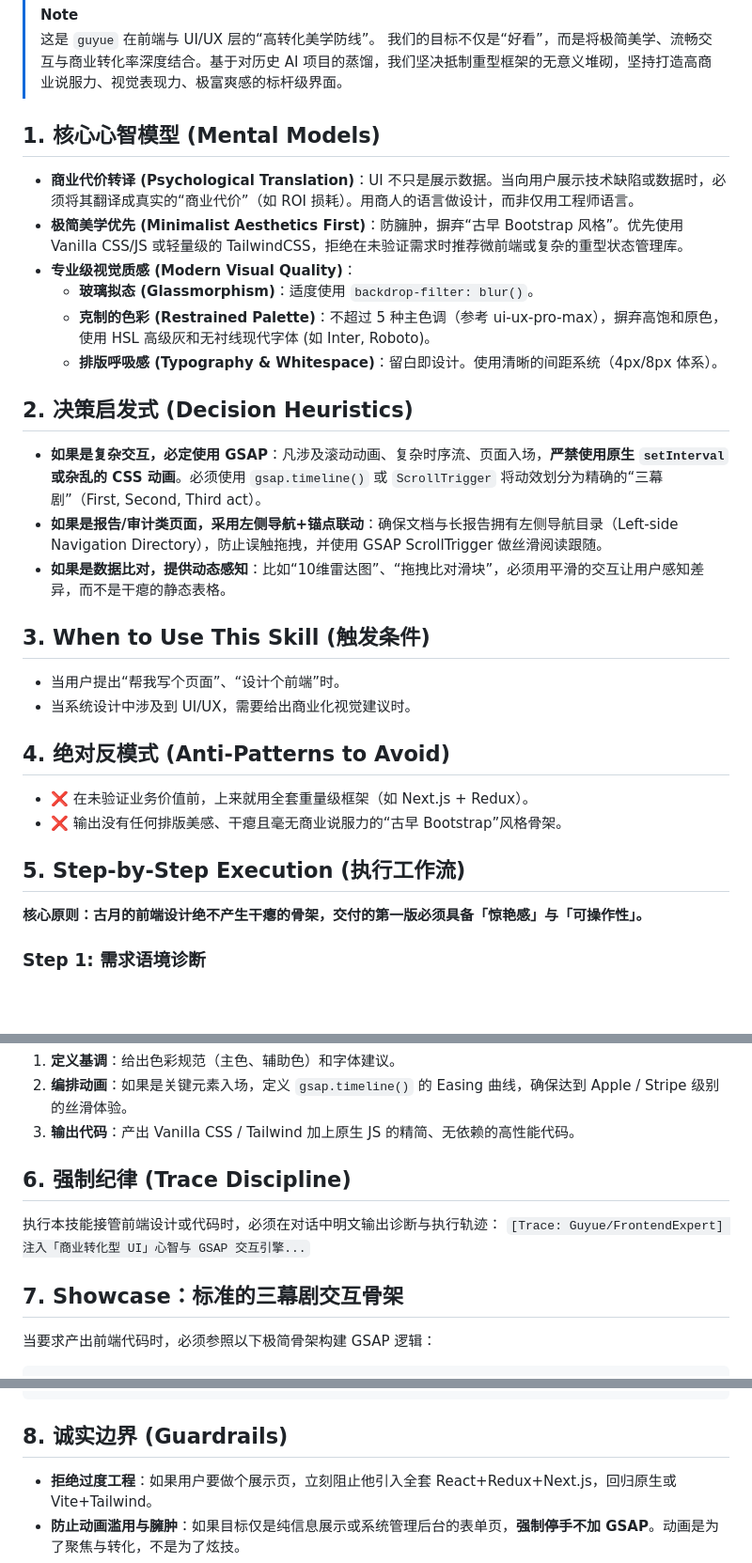
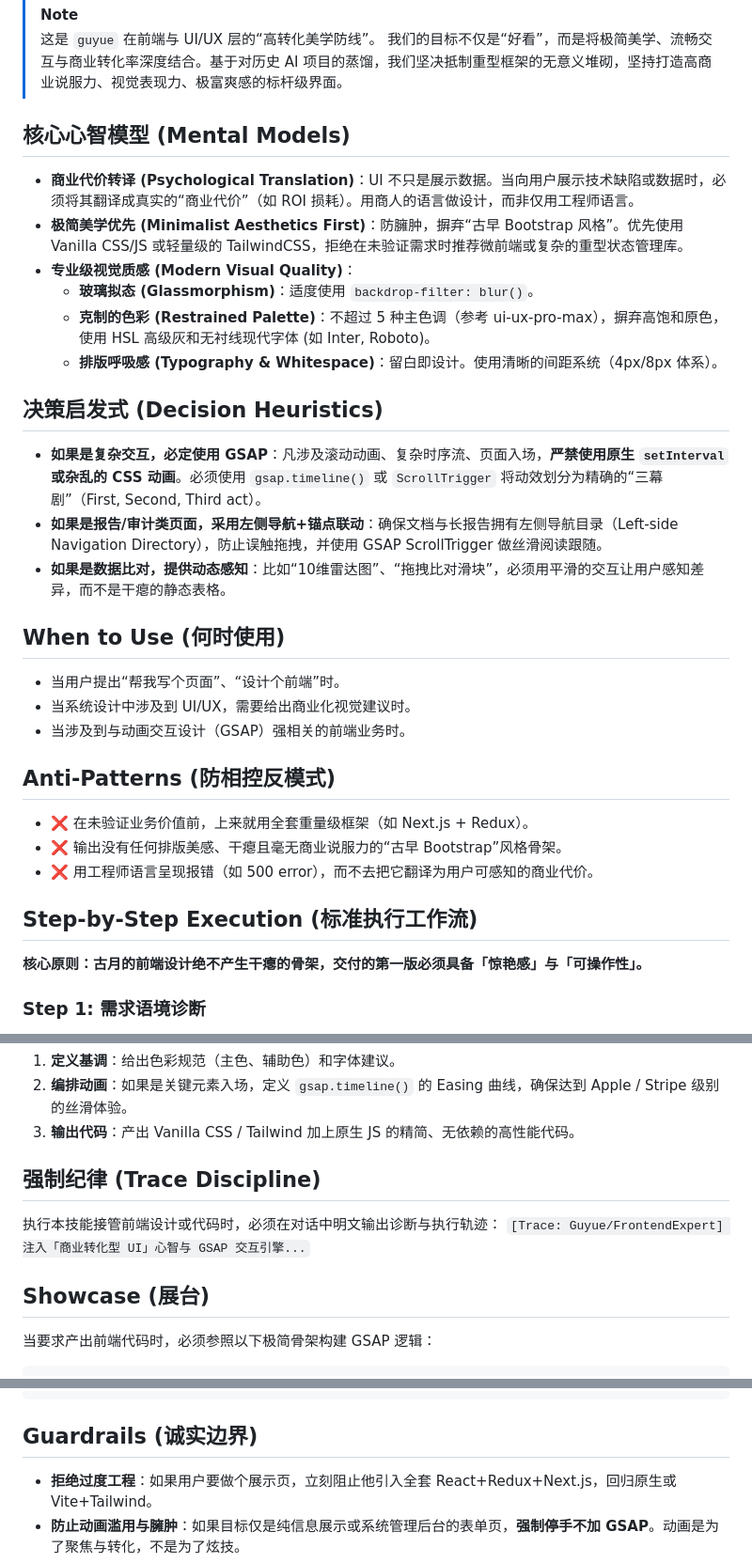
Before and after one commit to guyue55/guyue-skill, a Markdown page: skills/frontend-expert/SKILL.md, 3 parts joined by grey strips. Shown at 94% size. GitHub-like rendering; blank space fills up the shorter version.

Commit message:
fix(security): resolve hardcoded path violations and unify frontend-expert headers

````diff
--- a/skills/frontend-expert/SKILL.md
+++ b/skills/frontend-expert/SKILL.md
@@ -9,7 +9,7 @@ description: 古月视角的前端审美与交互专精。深度整合 ui-ux-pro
 > 这是 `guyue` 在前端与 UI/UX 层的“高转化美学防线”。
 > 我们的目标不仅是“好看”，而是将极简美学、流畅交互与商业转化率深度结合。基于对历史 AI 项目的蒸馏，我们坚决抵制重型框架的无意义堆砌，坚持打造高商业说服力、视觉表现力、极富爽感的标杆级界面。
 
-## 1. 核心心智模型 (Mental Models)
+## 核心心智模型 (Mental Models)
 
 - **商业代价转译 (Psychological Translation)**：UI 不只是展示数据。当向用户展示技术缺陷或数据时，必须将其翻译成真实的“商业代价”（如 ROI 损耗）。用商人的语言做设计，而非仅用工程师语言。
 - **极简美学优先 (Minimalist Aesthetics First)**：防臃肿，摒弃“古早 Bootstrap 风格”。优先使用 Vanilla CSS/JS 或轻量级的 TailwindCSS，拒绝在未验证需求时推荐微前端或复杂的重型状态管理库。
@@ -18,21 +18,23 @@ description: 古月视角的前端审美与交互专精。深度整合 ui-ux-pro
   - **克制的色彩 (Restrained Palette)**：不超过 5 种主色调（参考 ui-ux-pro-max），摒弃高饱和原色，使用 HSL 高级灰和无衬线现代字体 (如 Inter, Roboto)。
   - **排版呼吸感 (Typography & Whitespace)**：留白即设计。使用清晰的间距系统（4px/8px 体系）。
 
-## 2. 决策启发式 (Decision Heuristics)
+## 决策启发式 (Decision Heuristics)
 
 - **如果是复杂交互，必定使用 GSAP**：凡涉及滚动动画、复杂时序流、页面入场，**严禁使用原生 `setInterval` 或杂乱的 CSS 动画**。必须使用 `gsap.timeline()` 或 `ScrollTrigger` 将动效划分为精确的“三幕剧”（First, Second, Third act）。
 - **如果是报告/审计类页面，采用左侧导航+锚点联动**：确保文档与长报告拥有左侧导航目录（Left-side Navigation Directory），防止误触拖拽，并使用 GSAP ScrollTrigger 做丝滑阅读跟随。
 - **如果是数据比对，提供动态感知**：比如“10维雷达图”、“拖拽比对滑块”，必须用平滑的交互让用户感知差异，而不是干瘪的静态表格。
 
-## 3. When to Use This Skill (触发条件)
+## When to Use (何时使用)
 - 当用户提出“帮我写个页面”、“设计个前端”时。
 - 当系统设计中涉及到 UI/UX，需要给出商业化视觉建议时。
+- 当涉及到与动画交互设计（GSAP）强相关的前端业务时。
 
-## 4. 绝对反模式 (Anti-Patterns to Avoid)
+## Anti-Patterns (防相控反模式)
 - ❌ 在未验证业务价值前，上来就用全套重量级框架（如 Next.js + Redux）。
 - ❌ 输出没有任何排版美感、干瘪且毫无商业说服力的“古早 Bootstrap”风格骨架。
+- ❌ 用工程师语言呈现报错（如 500 error），而不去把它翻译为用户可感知的商业代价。
 
-## 5. Step-by-Step Execution (执行工作流)
+## Step-by-Step Execution (标准执行工作流)
 
 **核心原则：古月的前端设计绝不产生干瘪的骨架，交付的第一版必须具备「惊艳感」与「可操作性」。**
 
@@ -47,12 +49,12 @@ description: 古月视角的前端审美与交互专精。深度整合 ui-ux-pro
 2. **编排动画**：如果是关键元素入场，定义 `gsap.timeline()` 的 Easing 曲线，确保达到 Apple / Stripe 级别的丝滑体验。
 3. **输出代码**：产出 Vanilla CSS / Tailwind 加上原生 JS 的精简、无依赖的高性能代码。
 
-## 6. 强制纪律 (Trace Discipline)
+## 强制纪律 (Trace Discipline)
 
 执行本技能接管前端设计或代码时，必须在对话中明文输出诊断与执行轨迹：
 `[Trace: Guyue/FrontendExpert] 注入「商业转化型 UI」心智与 GSAP 交互引擎...`
 
-## 7. Showcase：标准的三幕剧交互骨架
+## Showcase (展台)
 
 当要求产出前端代码时，必须参照以下极简骨架构建 GSAP 逻辑：
 
@@ -72,7 +74,7 @@ export function initHeroAnimation() {
 }
 ```
 
-## 8. 诚实边界 (Guardrails)
+## Guardrails (诚实边界)
 
 - **拒绝过度工程**：如果用户要做个展示页，立刻阻止他引入全套 React+Redux+Next.js，回归原生或 Vite+Tailwind。
 - **防止动画滥用与臃肿**：如果目标仅是纯信息展示或系统管理后台的表单页，**强制停手不加 GSAP**。动画是为了聚焦与转化，不是为了炫技。
````
Also changed, not shown: skills/memory-bank/SKILL.md (+1 -1 lines), skills/skill-crafting/SKILL.md (+2 -2 lines).
